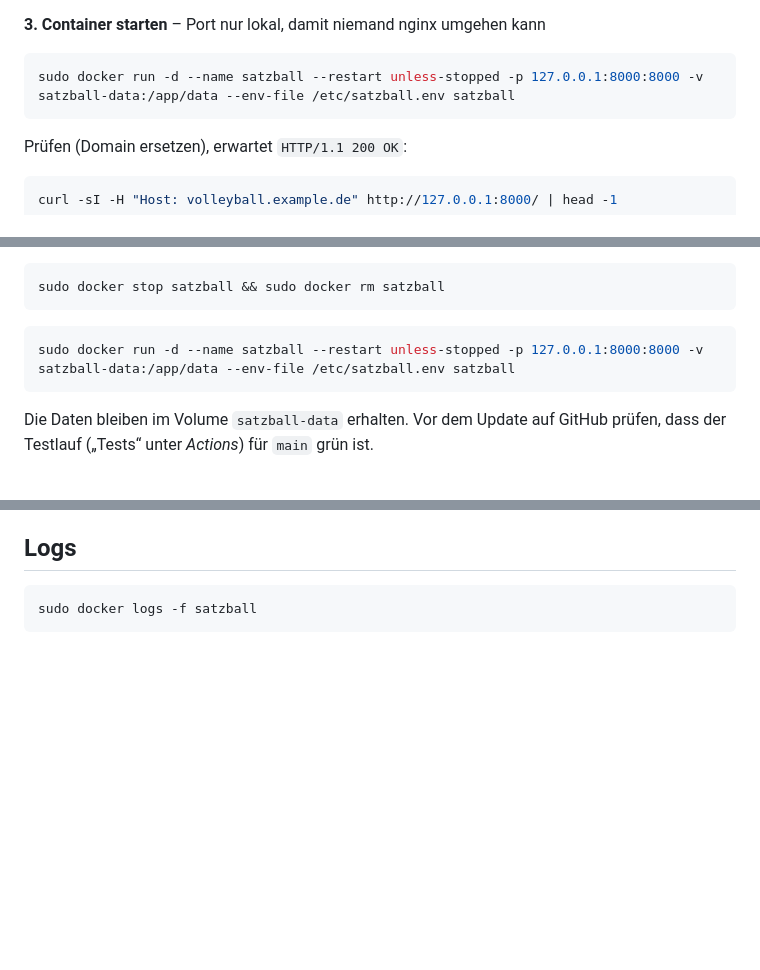
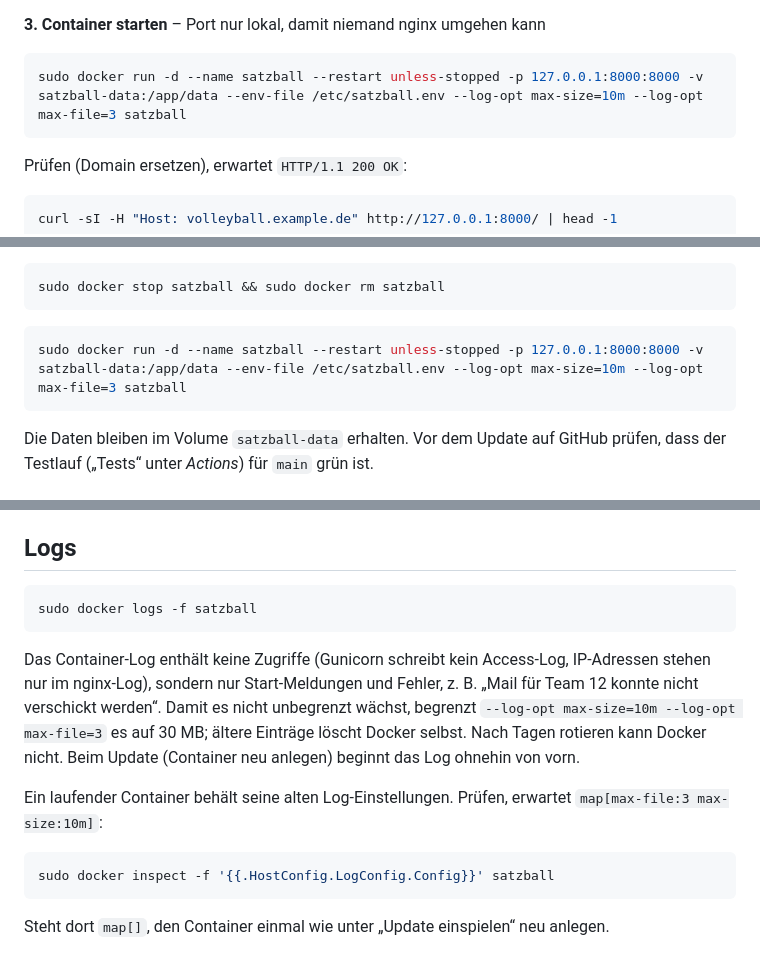
Before and after one commit to Kootaro05/Satzball, a Markdown page: docs/betrieb.md, 3 parts joined by grey strips. Drawn GitHub-style; blank space fills up the shorter version.

Commit message:
Docker-Logs auf 30 MB begrenzen
Co-Authored-By: Claude Opus 5.5 <noreply@anthropic.com>

````diff
--- a/docs/betrieb.md
+++ b/docs/betrieb.md
@@ -62,7 +62,7 @@ Werte eintragen, speichern mit **Strg + O**, **Enter**, beenden mit **Strg + X**
 **3. Container starten** – Port nur lokal, damit niemand nginx umgehen kann
 
 ```bash
-sudo docker run -d --name satzball --restart unless-stopped -p 127.0.0.1:8000:8000 -v satzball-data:/app/data --env-file /etc/satzball.env satzball
+sudo docker run -d --name satzball --restart unless-stopped -p 127.0.0.1:8000:8000 -v satzball-data:/app/data --env-file /etc/satzball.env --log-opt max-size=10m --log-opt max-file=3 satzball
 ```
 
 Prüfen (Domain ersetzen), erwartet `HTTP/1.1 200 OK`:
@@ -175,7 +175,7 @@ sudo docker stop satzball && sudo docker rm satzball
 ```
 
 ```bash
-sudo docker run -d --name satzball --restart unless-stopped -p 127.0.0.1:8000:8000 -v satzball-data:/app/data --env-file /etc/satzball.env satzball
+sudo docker run -d --name satzball --restart unless-stopped -p 127.0.0.1:8000:8000 -v satzball-data:/app/data --env-file /etc/satzball.env --log-opt max-size=10m --log-opt max-file=3 satzball
 ```
 
 Die Daten bleiben im Volume `satzball-data` erhalten. Vor dem Update auf GitHub prüfen, dass der
@@ -256,3 +256,17 @@ Gut zu wissen:
 ```bash
 sudo docker logs -f satzball
 ```
+
+Das Container-Log enthält keine Zugriffe (Gunicorn schreibt kein Access-Log, IP-Adressen stehen nur im
+nginx-Log), sondern nur Start-Meldungen und Fehler, z. B. „Mail für Team 12 konnte nicht verschickt werden“.
+Damit es nicht unbegrenzt wächst, begrenzt `--log-opt max-size=10m --log-opt max-file=3` es auf 30 MB;
+ältere Einträge löscht Docker selbst. Nach Tagen rotieren kann Docker nicht. Beim Update (Container neu
+anlegen) beginnt das Log ohnehin von vorn.
+
+Ein laufender Container behält seine alten Log-Einstellungen. Prüfen, erwartet `map[max-file:3 max-size:10m]`:
+
+```bash
+sudo docker inspect -f '{{.HostConfig.LogConfig.Config}}' satzball
+```
+
+Steht dort `map[]`, den Container einmal wie unter „Update einspielen“ neu anlegen.
````
